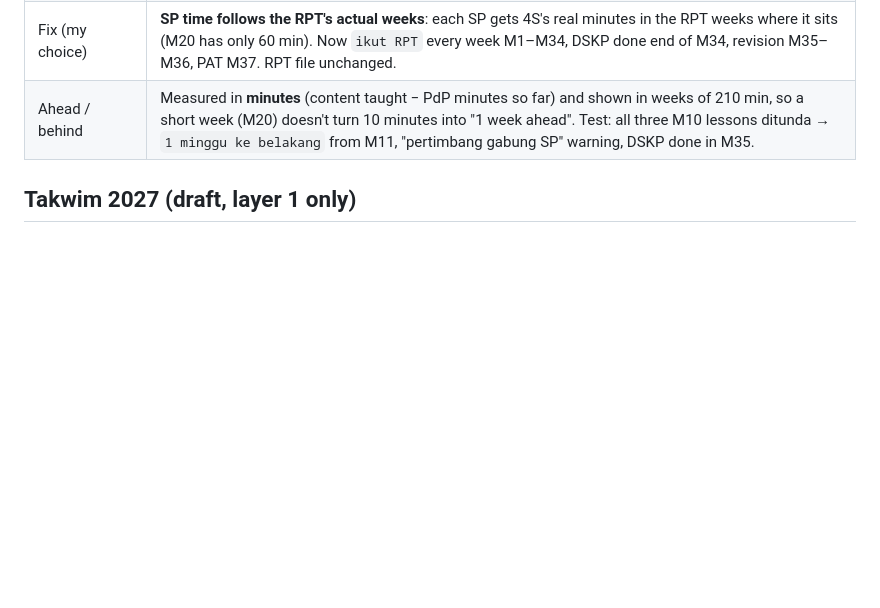
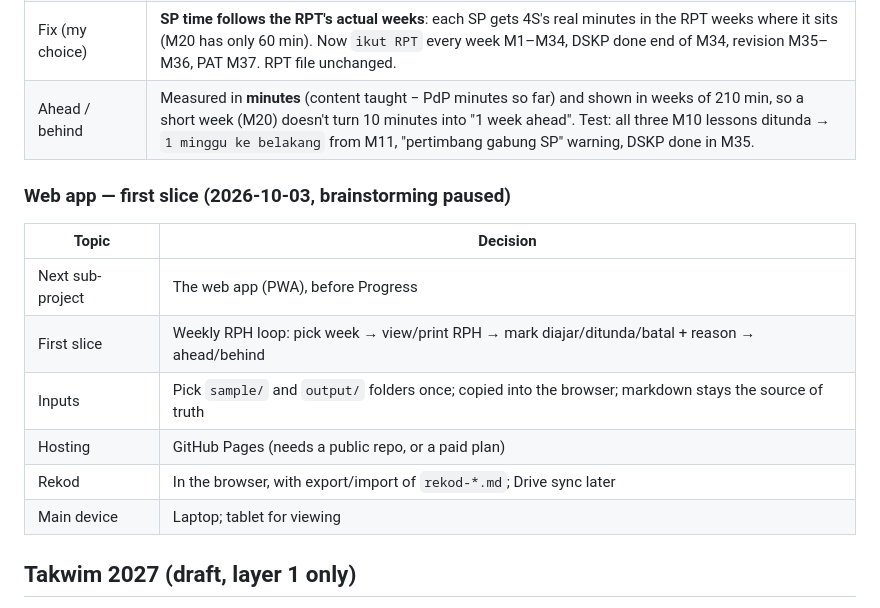
Before and after one commit to falhaindrubin/lesson-planner, a Markdown page: docs/discussion.md, the part around the change. Drawn GitHub-style; blank space fills up the shorter version.

```diff
--- a/docs/discussion.md
+++ b/docs/discussion.md
@@ -219,6 +219,16 @@ Simulation round (2026-10-03). My rules: simulate the whole year as if it were e
 | Fix (my choice) | **SP time follows the RPT's actual weeks**: each SP gets 4S's real minutes in the RPT weeks where it sits (M20 has only 60 min). Now `ikut RPT` every week M1–M34, DSKP done end of M34, revision M35–M36, PAT M37. RPT file unchanged. |
 | Ahead / behind | Measured in **minutes** (content taught − PdP minutes so far) and shown in weeks of 210 min, so a short week (M20) doesn't turn 10 minutes into "1 week ahead". Test: all three M10 lessons ditunda → `1 minggu ke belakang` from M11, "pertimbang gabung SP" warning, DSKP done in M35. |
 
+### Web app — first slice (2026-10-03, brainstorming paused)
+| Topic | Decision |
+|---|---|
+| Next sub-project | The web app (PWA), before Progress |
+| First slice | Weekly RPH loop: pick week → view/print RPH → mark diajar/ditunda/batal + reason → ahead/behind |
+| Inputs | Pick `sample/` and `output/` folders once; copied into the browser; markdown stays the source of truth |
+| Hosting | GitHub Pages (needs a public repo, or a paid plan) |
+| Rekod | In the browser, with export/import of `rekod-*.md`; Drive sync later |
+| Main device | Laptop; tablet for viewing |
+
 ## Takwim 2027 (draft, layer 1 only)
 `sample/kalendar-akademik-2027-kpm.pdf` is a one-page scan (Lampiran B only, no text layer). Converted to `sample/takwim-kpm-2027.md` (same format as the 2026 takwim; school columns empty).
 
```
Also changed, not shown: TODO.md (+6 -1 lines), docs/next-session.md (+13 -0 lines).
